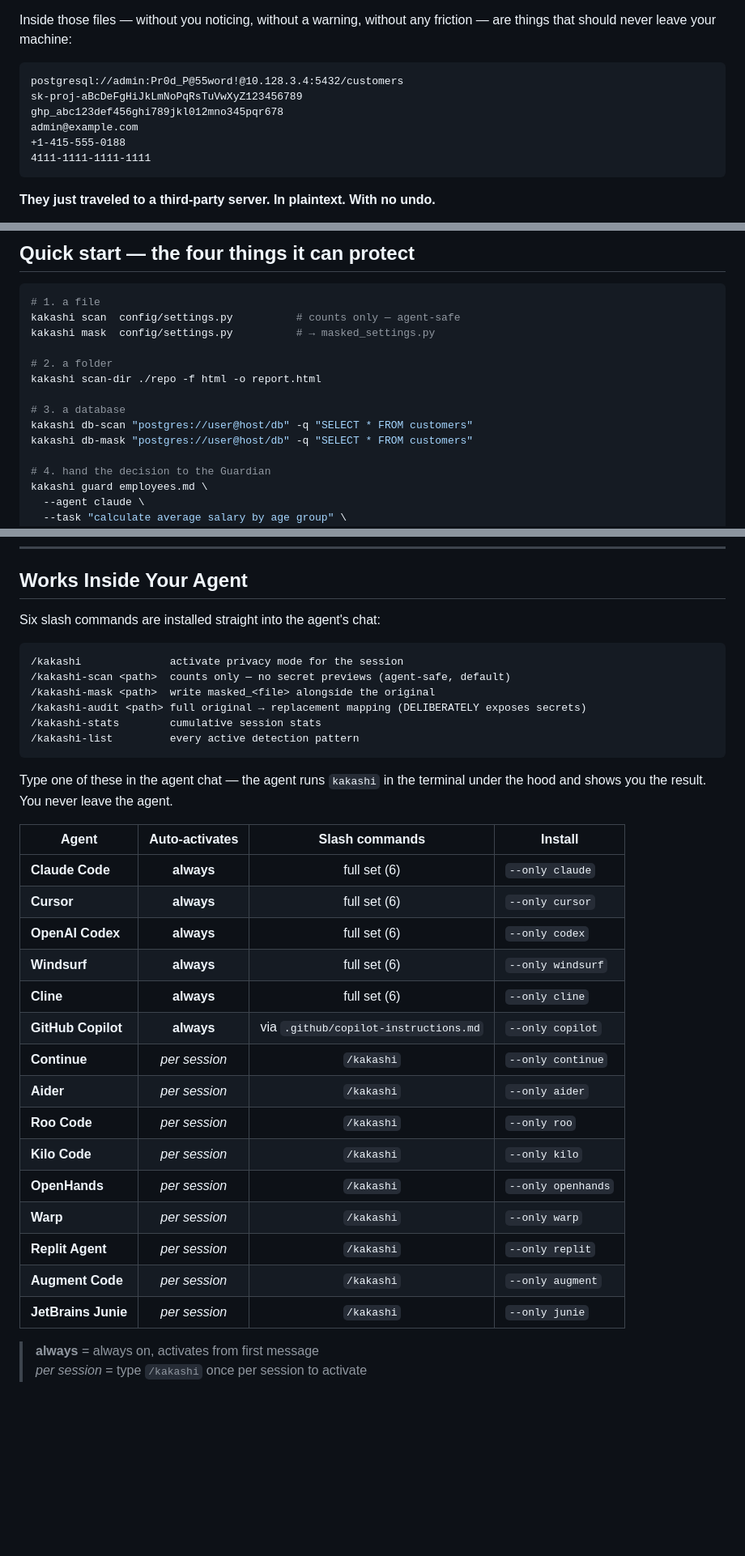
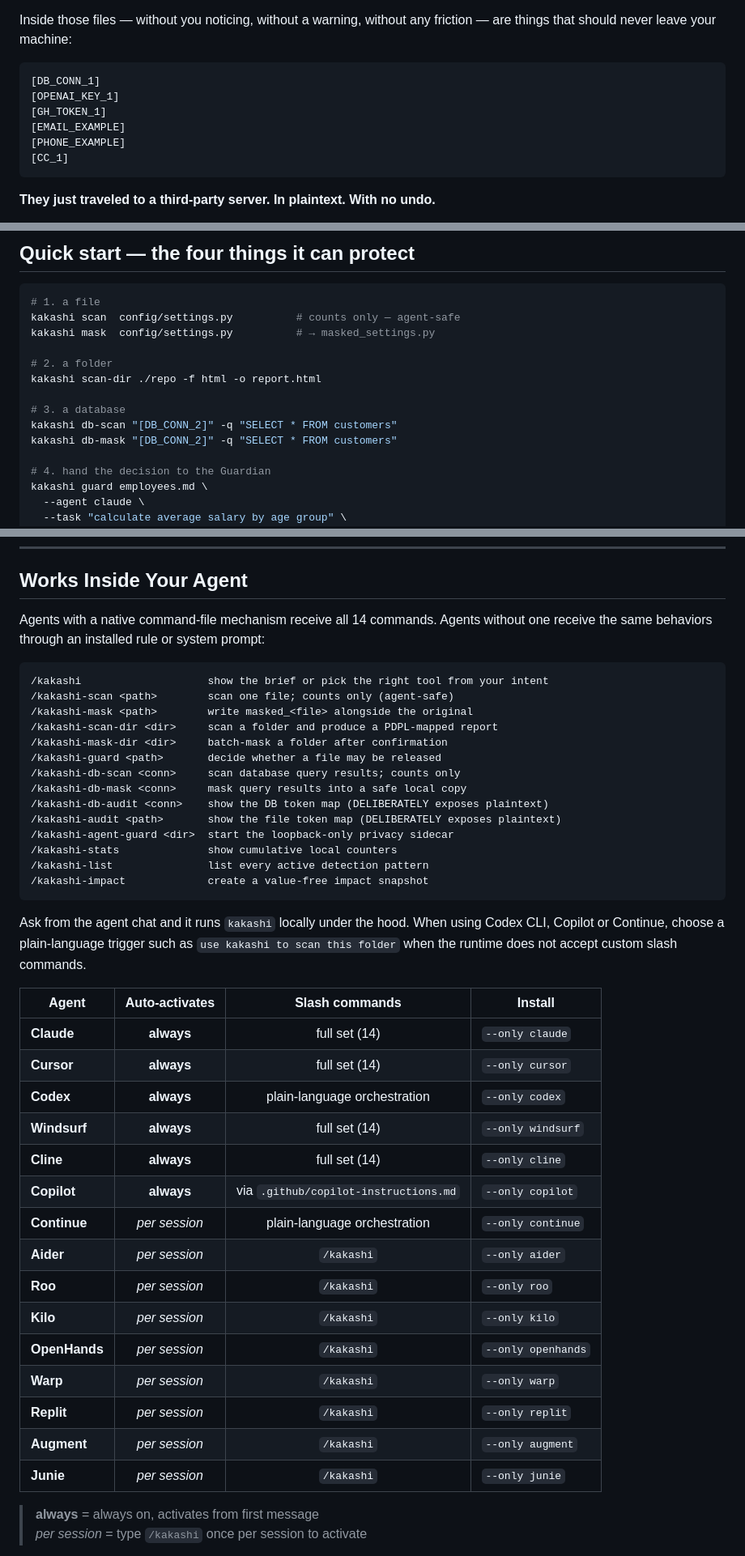
Before and after one commit to Muhammadatef/kakashi, a Markdown page: README.md, 3 parts joined by grey strips. Shown at 81% size. GitHub-like rendering; blank space fills up the shorter version.

````diff
--- a/README.md
+++ b/README.md
@@ -88,12 +111,12 @@ open("config/settings.py")
 Inside those files — without you noticing, without a warning, without any friction — are things that should never leave your machine:
 
 ```
-postgresql://admin:Pr0d_P@55word!@10.128.3.4:5432/customers
-sk-proj-aBcDeFgHiJkLmNoPqRsTuVwXyZ123456789
-ghp_abc123def456ghi789jkl012mno345pqr678
-admin@example.com
-+1-415-555-0188
-4111-1111-1111-1111
+[DB_CONN_1]
+[OPENAI_KEY_1]
+[GH_TOKEN_1]
+[EMAIL_EXAMPLE]
+[PHONE_EXAMPLE]
+[CC_1]
 ```
 
 **They just traveled to a third-party server. In plaintext. With no undo.**
@@ -193,8 +216,8 @@ kakashi mask  config/settings.py          # → masked_settings.py
 kakashi scan-dir ./repo -f html -o report.html
 
 # 3. a database
-kakashi db-scan "postgres://user@host/db" -q "SELECT * FROM customers"
-kakashi db-mask "postgres://user@host/db" -q "SELECT * FROM customers"
+kakashi db-scan "[DB_CONN_2]" -q "SELECT * FROM customers"
+kakashi db-mask "[DB_CONN_2]" -q "SELECT * FROM customers"
 
 # 4. hand the decision to the Guardian
 kakashi guard employees.md \
@@ -535,36 +558,44 @@ Kakashi's primary win is the **right-most column**: anything you share *downstre
 
 ## Works Inside Your Agent
 
-Six slash commands are installed straight into the agent's chat:
+Agents with a native command-file mechanism receive all 14 commands. Agents without one receive the same behaviors through an installed rule or system prompt:
 
 ```
-/kakashi              activate privacy mode for the session
-/kakashi-scan <path>  counts only — no secret previews (agent-safe, default)
-/kakashi-mask <path>  write masked_<file> alongside the original
-/kakashi-audit <path> full original → replacement mapping (DELIBERATELY exposes secrets)
-/kakashi-stats        cumulative session stats
-/kakashi-list         every active detection pattern
+/kakashi                    show the brief or pick the right tool from your intent
+/kakashi-scan <path>        scan one file; counts only (agent-safe)
+/kakashi-mask <path>        write masked_<file> alongside the original
+/kakashi-scan-dir <dir>     scan a folder and produce a PDPL-mapped report
+/kakashi-mask-dir <dir>     batch-mask a folder after confirmation
+/kakashi-guard <path>       decide whether a file may be released
+/kakashi-db-scan <conn>     scan database query results; counts only
+/kakashi-db-mask <conn>     mask query results into a safe local copy
+/kakashi-db-audit <conn>    show the DB token map (DELIBERATELY exposes plaintext)
+/kakashi-audit <path>       show the file token map (DELIBERATELY exposes plaintext)
+/kakashi-agent-guard <dir>  start the loopback-only privacy sidecar
+/kakashi-stats              show cumulative local counters
+/kakashi-list               list every active detection pattern
+/kakashi-impact             create a value-free impact snapshot
 ```
 
-Type one of these in the agent chat — the agent runs `kakashi` in the terminal under the hood and shows you the result. You never leave the agent.
+Ask from the agent chat and it runs `kakashi` locally under the hood. When using Codex CLI, Copilot or Continue, choose a plain-language trigger such as `use kakashi to scan this folder` when the runtime does not accept custom slash commands.
 
 | Agent | Auto-activates | Slash commands | Install |
 |-------|:--------------:|:--------------:|---------|
-| **Claude Code** | **always** | full set (6) | `--only claude` |
-| **Cursor** | **always** | full set (6) | `--only cursor` |
-| **OpenAI Codex** | **always** | full set (6) | `--only codex` |
-| **Windsurf** | **always** | full set (6) | `--only windsurf` |
-| **Cline** | **always** | full set (6) | `--only cline` |
-| **GitHub Copilot** | **always** | via `.github/copilot-instructions.md` | `--only copilot` |
-| **Continue** | _per session_ | `/kakashi` | `--only continue` |
+| **Claude** | **always** | full set (14) | `--only claude` |
+| **Cursor** | **always** | full set (14) | `--only cursor` |
+| **Codex** | **always** | plain-language orchestration | `--only codex` |
+| **Windsurf** | **always** | full set (14) | `--only windsurf` |
+| **Cline** | **always** | full set (14) | `--only cline` |
+| **Copilot** | **always** | via `.github/copilot-instructions.md` | `--only copilot` |
+| **Continue** | _per session_ | plain-language orchestration | `--only continue` |
 | **Aider** | _per session_ | `/kakashi` | `--only aider` |
-| **Roo Code** | _per session_ | `/kakashi` | `--only roo` |
-| **Kilo Code** | _per session_ | `/kakashi` | `--only kilo` |
+| **Roo** | _per session_ | `/kakashi` | `--only roo` |
+| **Kilo** | _per session_ | `/kakashi` | `--only kilo` |
 | **OpenHands** | _per session_ | `/kakashi` | `--only openhands` |
 | **Warp** | _per session_ | `/kakashi` | `--only warp` |
-| **Replit Agent** | _per session_ | `/kakashi` | `--only replit` |
-| **Augment Code** | _per session_ | `/kakashi` | `--only augment` |
-| **JetBrains Junie** | _per session_ | `/kakashi` | `--only junie` |
+| **Replit** | _per session_ | `/kakashi` | `--only replit` |
+| **Augment** | _per session_ | `/kakashi` | `--only augment` |
+| **Junie** | _per session_ | `/kakashi` | `--only junie` |
 
 > **always** = always on, activates from first message<br/>
 > _per session_ = type `/kakashi` once per session to activate
````
Also changed, not shown: other parts of README.md (+82 -59 lines).
